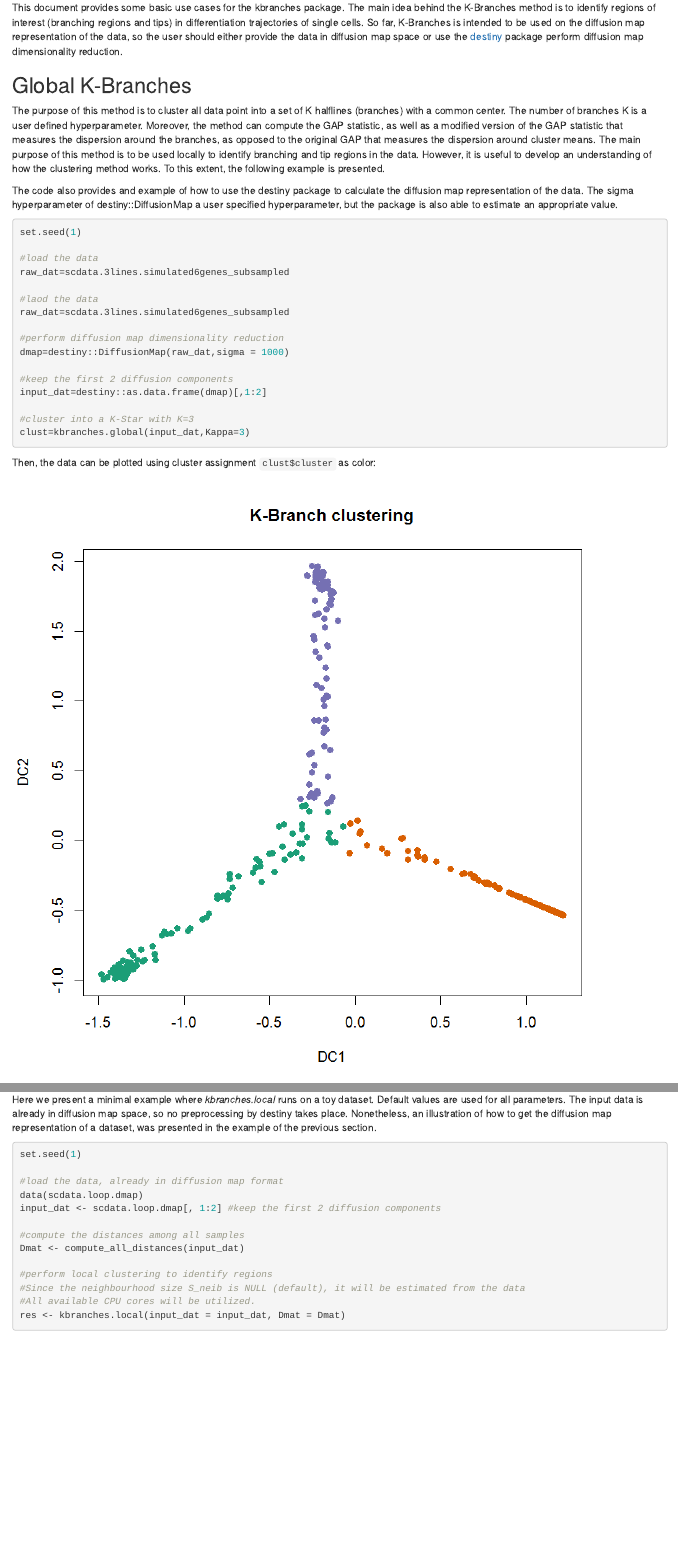
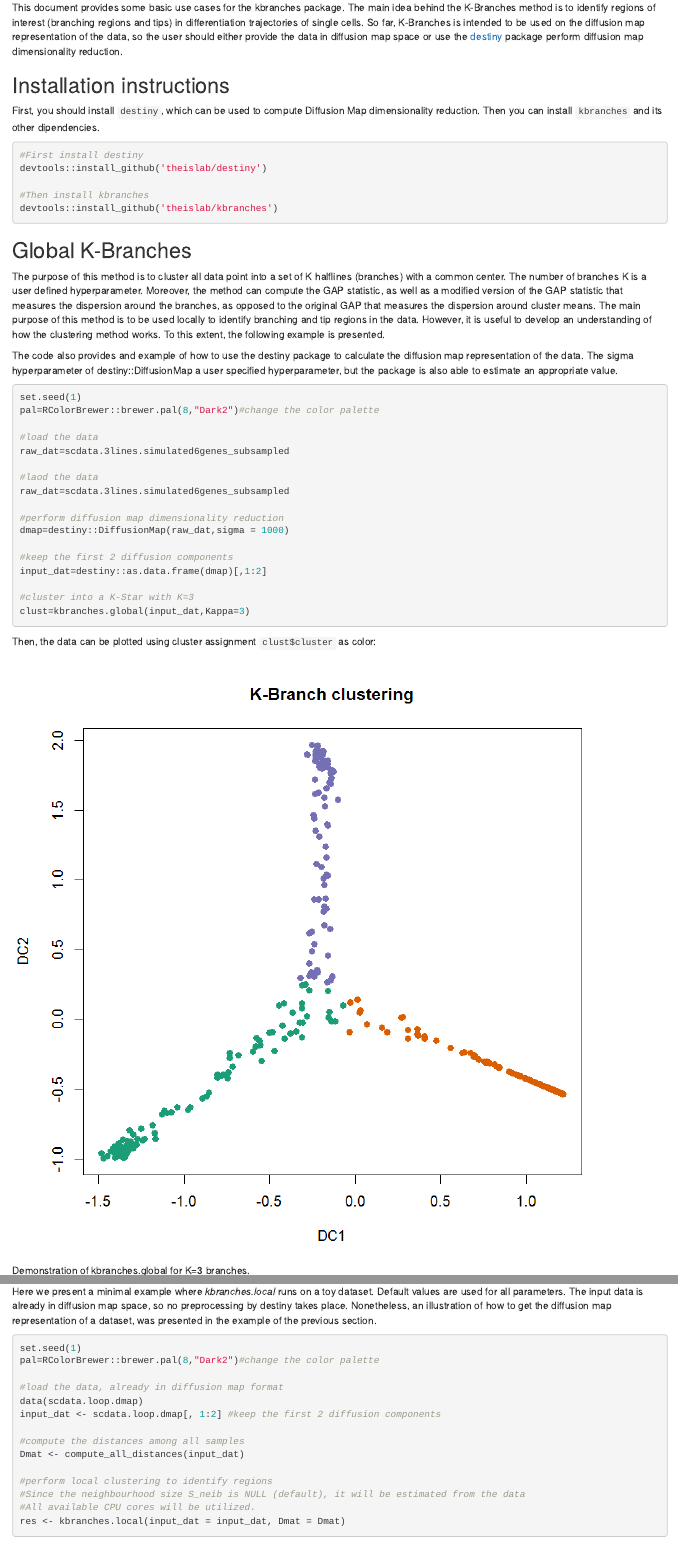
Before and after one commit to theislab/kbranches, an R Markdown document (README.Rmd): the page in a window 1100 px wide, from 180 px down, and a second part further down, joined at a grey line. Rendered offline with R 4.5, knitr and Pandoc, with nearby package versions.

Commit message:
added installation instructions

````diff
--- a/README.Rmd
+++ b/README.Rmd
@@ -14,6 +14,16 @@ library(kbranches)
 
 This document provides some basic use cases for the kbranches package. The main idea behind the K-Branches method is to identify regions of interest (branching regions and tips) in differentiation trajectories of single cells. So far, K-Branches is intended to be used on the diffusion map representation of the data, so the user should either provide the data in diffusion map space or use the [destiny](http://bioconductor.org/packages/release/bioc/html/destiny.html) package perform diffusion map dimensionality reduction.
 
+## Installation instructions
+First, you should install `destiny`, which can be used to compute Diffusion Map dimensionality reduction. Then you can install `kbranches` and its other dipendencies.
+```{r installation, eval=FALSE}
+#First install destiny
+devtools::install_github('theislab/destiny')
+
+#Then install kbranches
+devtools::install_github('theislab/kbranches')
+```
+
 ## Global K-Branches
 
 The purpose of this method is to cluster all data point into a set of K halflines (branches) with a common center. The number of branches K is a user defined hyperparameter. Moreover, the method can compute the GAP statistic, as well as a modified version of the GAP statistic that measures the dispersion around the branches, as opposed to the original GAP that measures the dispersion around cluster means. The main purpose of this method is to be used locally to identify branching and tip regions in the data. However, it is useful to develop an understanding of how the clustering method works. To this extent, the following example is presented.
@@ -22,6 +32,7 @@ The code also provides and example of how to use the destiny package to calculat
 The sigma hyperparameter of destiny::DiffusionMap a user specified hyperparameter, but the package is also able to estimate an appropriate value.
 ```{r kbranches.global, eval=FALSE}
 set.seed(1)
+pal=RColorBrewer::brewer.pal(8,"Dark2")#change the color palette
 
 #load the data
 raw_dat=scdata.3lines.simulated6genes_subsampled
@@ -63,6 +74,7 @@ Here we present a minimal example where *kbranches.local* runs on a toy dataset.
 
 ```{r kbranches.local.run, eval=FALSE}
 set.seed(1)
+pal=RColorBrewer::brewer.pal(8,"Dark2")#change the color palette
 
 #load the data, already in diffusion map format
 data(scdata.loop.dmap)
````
Also changed, not shown: vignettes/kbranch.Rmd (+2 -2 lines), README.Rmd (4 more changed lines).
